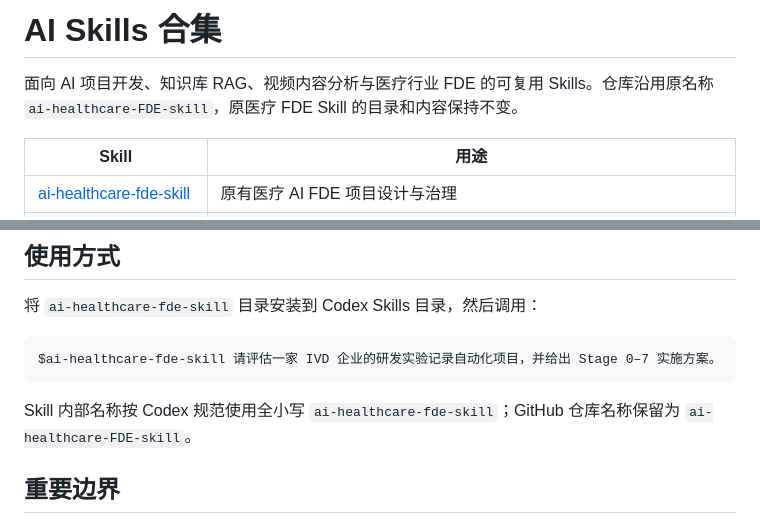
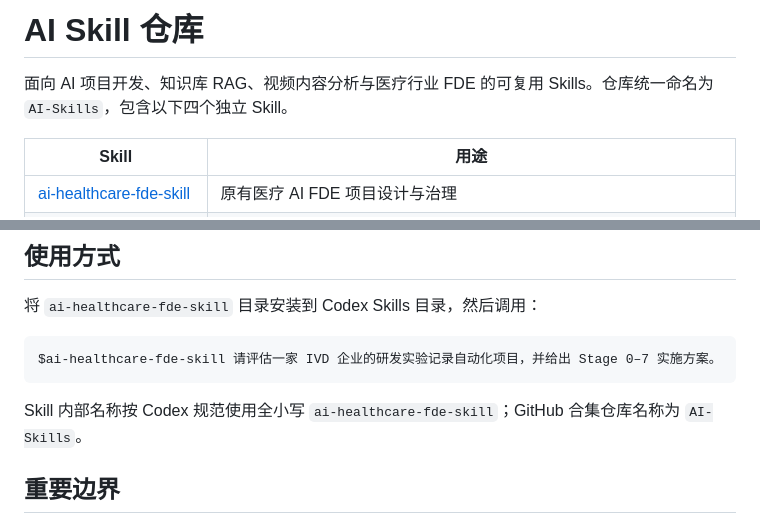
Before and after one commit to qinx555-cmyk/AI-Skills, a Markdown page: README.md, 2 parts joined by grey strips. Drawn GitHub-style.

Commit message:
Rename collection heading to AI Skill repository

````diff
--- a/README.md
+++ b/README.md
@@ -1,6 +1,6 @@
-# AI Skills 合集
+# AI Skill 仓库
 
-面向 AI 项目开发、知识库 RAG、视频内容分析与医疗行业 FDE 的可复用 Skills。仓库沿用原名称 `ai-healthcare-FDE-skill`，原医疗 FDE Skill 的目录和内容保持不变。
+面向 AI 项目开发、知识库 RAG、视频内容分析与医疗行业 FDE 的可复用 Skills。仓库统一命名为 `AI-Skills`，包含以下四个独立 Skill。
 
 | Skill | 用途 |
 | --- | --- |
@@ -65,7 +65,7 @@ RAG 脚本接受经核对的 Markdown 或结构块 JSON，不自带 PDF/OCR、Em
 $ai-healthcare-fde-skill 请评估一家 IVD 企业的研发实验记录自动化项目，并给出 Stage 0–7 实施方案。
 ```
 
-Skill 内部名称按 Codex 规范使用全小写 `ai-healthcare-fde-skill`；GitHub 仓库名称保留为 `ai-healthcare-FDE-skill`。
+Skill 内部名称按 Codex 规范使用全小写 `ai-healthcare-fde-skill`；GitHub 合集仓库名称为 `AI-Skills`。
 
 ## 重要边界
 
````
